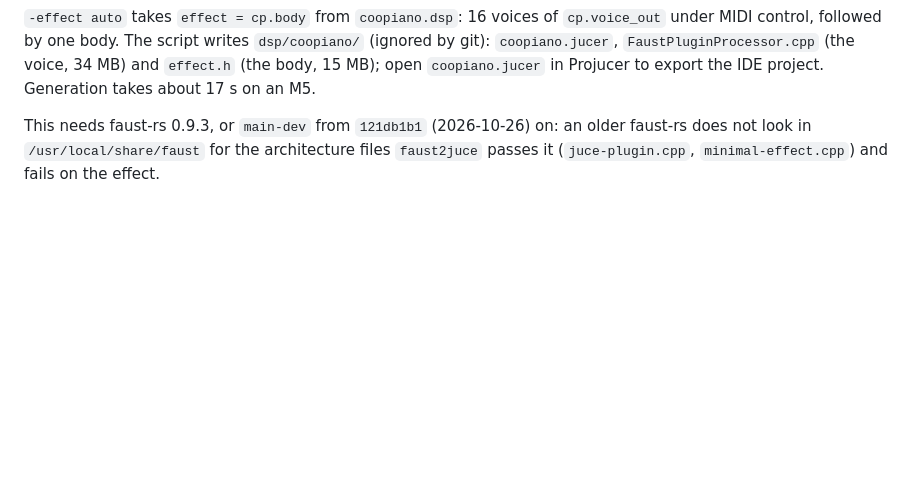
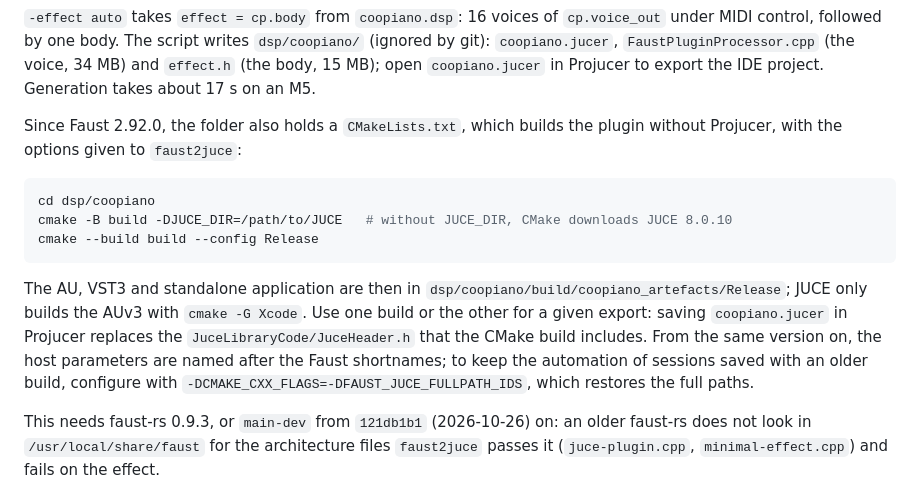
Before and after one commit to sletz/faust-coopiano, a Markdown page: README.md, the part around the change. GitHub-like rendering; blank space fills up the shorter version.

````diff
--- a/README.md
+++ b/README.md
@@ -69,6 +69,24 @@ faust2juce -midi -nvoices 16 -effect auto coopiano.dsp
 `dsp/coopiano/` (ignored by git): `coopiano.jucer`, `FaustPluginProcessor.cpp`
 (the voice, 34 MB) and `effect.h` (the body, 15 MB); open `coopiano.jucer` in
 Projucer to export the IDE project. Generation takes about 17 s on an M5.
+
+Since Faust 2.92.0, the folder also holds a `CMakeLists.txt`, which builds the
+plugin without Projucer, with the options given to `faust2juce`:
+
+```bash
+cd dsp/coopiano
+cmake -B build -DJUCE_DIR=/path/to/JUCE   # without JUCE_DIR, CMake downloads JUCE 8.0.10
+cmake --build build --config Release
+```
+
+The AU, VST3 and standalone application are then in
+`dsp/coopiano/build/coopiano_artefacts/Release`; JUCE only builds the AUv3 with
+`cmake -G Xcode`. Use one build or the other for a given export: saving
+`coopiano.jucer` in Projucer replaces the `JuceLibraryCode/JuceHeader.h` that
+the CMake build includes. From the same version on, the host parameters are
+named after the Faust shortnames; to keep the automation of sessions saved with
+an older build, configure with
+`-DCMAKE_CXX_FLAGS=-DFAUST_JUCE_FULLPATH_IDS`, which restores the full paths.
 
 This needs faust-rs 0.9.3, or `main-dev` from `121db1b1` (2026-10-26) on: an
 older faust-rs does not look in `/usr/local/share/faust` for the
````
Also changed, not shown: README.fr.md (+19 -0 lines).
